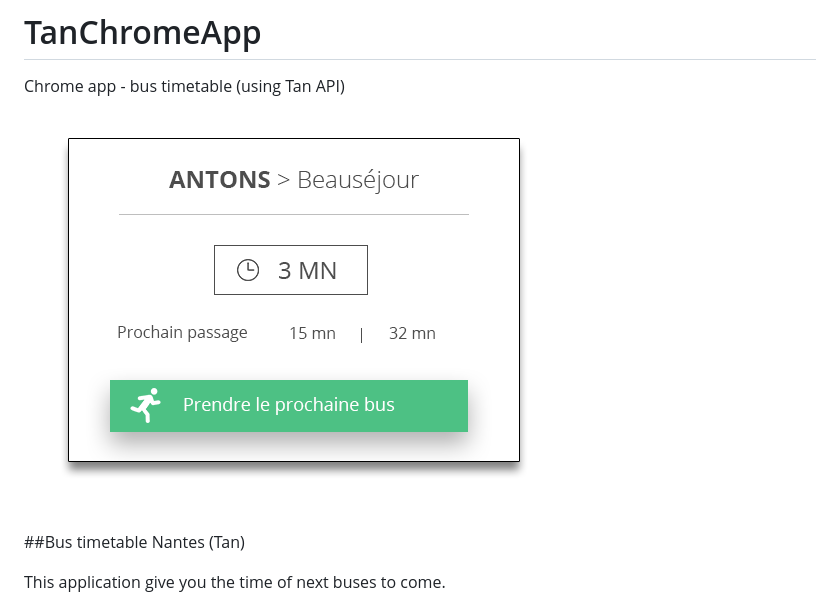
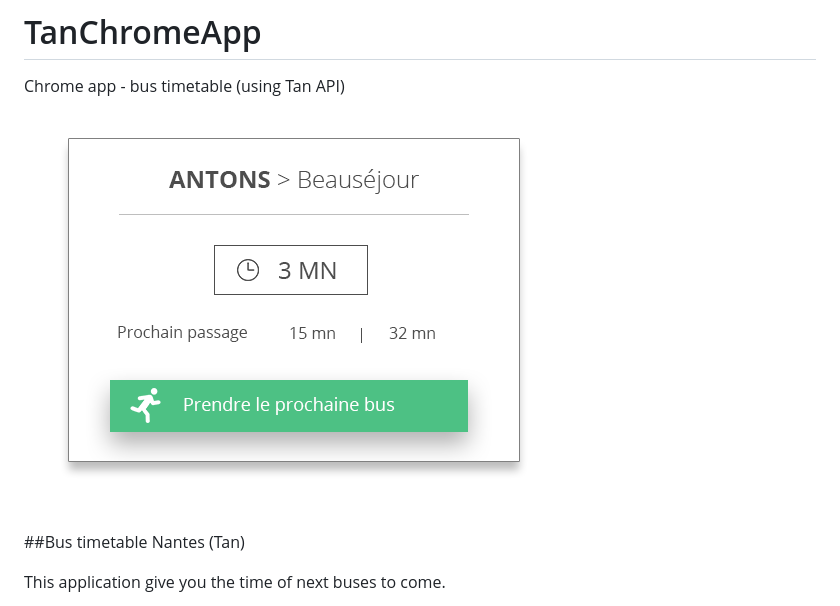
Before and after one commit to KevinJaffre/TanChromeApp, a Markdown page: README.md, the part around the change. Rendered like a GitHub page; pictures changed too: img/app.png (added), img/pres.png (deleted).

Commit message:
set presentation image

```diff
--- a/README.md
+++ b/README.md
@@ -1,7 +1,7 @@
 # TanChromeApp
 Chrome app - bus timetable (using Tan API)
 
-![App presentation](/img/pres.png)
+![App presentation](/img/app.png)
 
 ##Bus timetable Nantes (Tan)
 
```
Also changed, not shown: img/presentation.png (deleted).
